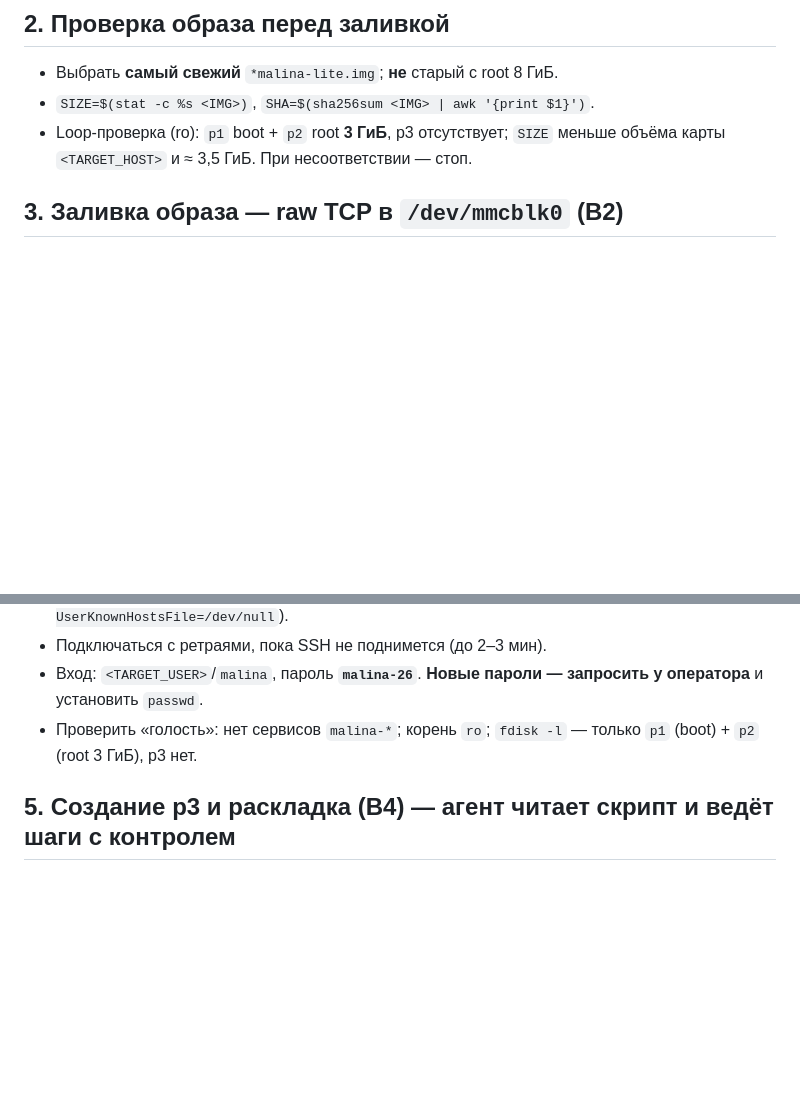
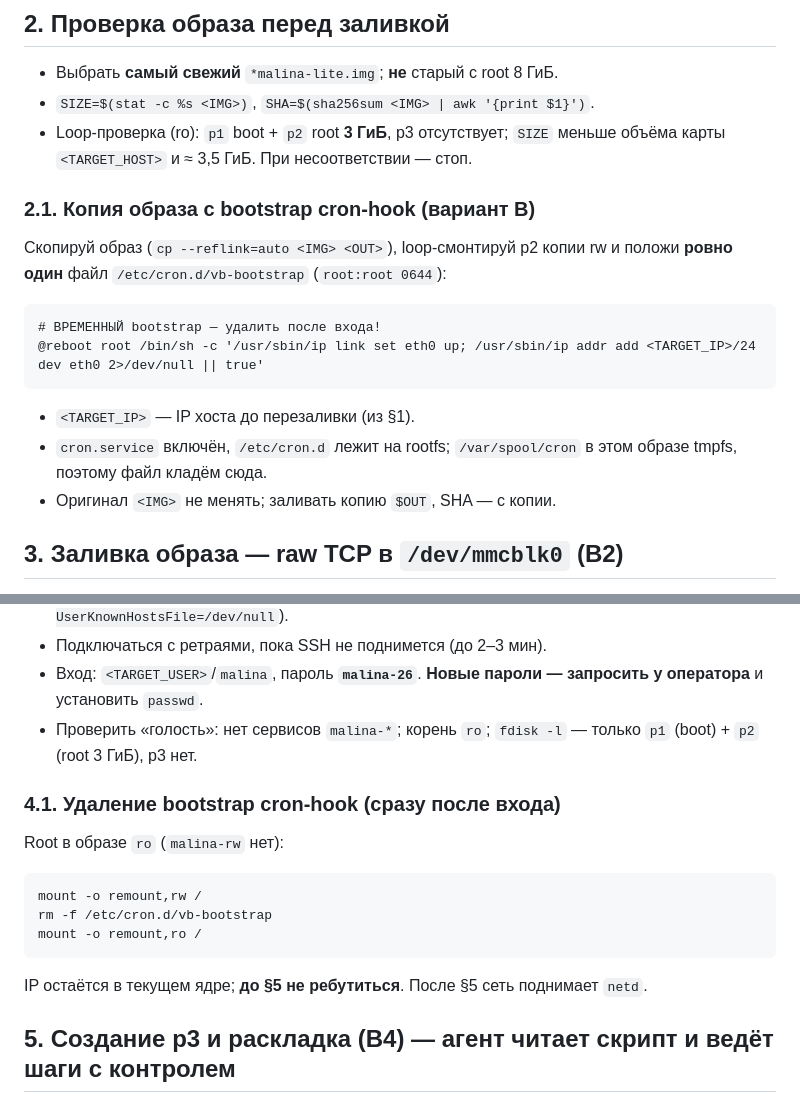
Before and after one commit to galiy/malina-26, a Markdown page: deploy/redeploy-plan.md, 2 parts joined by grey strips. Drawn GitHub-style; blank space fills up the shorter version.

Commit message:
Малина-26: методика B — копия образа с bootstrap cron-hook (/etc/cron.d/vb-bootstrap) и удаление hook после входа

````diff
--- a/deploy/redeploy-plan.md
+++ b/deploy/redeploy-plan.md
@@ -68,6 +68,21 @@ MicroArt) на голый образ (Raspberry Pi OS bookworm) и развер
 - `SIZE=$(stat -c %s <IMG>)`, `SHA=$(sha256sum <IMG> | awk '{print $1}')`.
 - Loop-проверка (ro): `p1` boot + `p2` root **3 ГиБ**, p3 отсутствует; `SIZE`
   меньше объёма карты `<TARGET_HOST>` и ≈ 3,5 ГиБ. При несоответствии — стоп.
+
+### 2.1. Копия образа с bootstrap cron-hook (вариант B)
+
+Скопируй образ (`cp --reflink=auto <IMG> <OUT>`), loop-смонтируй p2 копии rw и
+положи **ровно один** файл `/etc/cron.d/vb-bootstrap` (`root:root 0644`):
+
+```
+# ВРЕМЕННЫЙ bootstrap — удалить после входа!
+@reboot root /bin/sh -c '/usr/sbin/ip link set eth0 up; /usr/sbin/ip addr add <TARGET_IP>/24 dev eth0 2>/dev/null || true'
+```
+
+- `<TARGET_IP>` — IP хоста до перезаливки (из §1).
+- `cron.service` включён, `/etc/cron.d` лежит на rootfs; `/var/spool/cron` в этом
+  образе tmpfs, поэтому файл кладём сюда.
+- Оригинал `<IMG>` не менять; заливать копию `$OUT`, SHA — с копии.
 
 ## 3. Заливка образа — raw TCP в `/dev/mmcblk0` (B2)
 
@@ -162,6 +177,18 @@ fi
 - Проверить «голость»: нет сервисов `malina-*`; корень `ro`; `fdisk -l` — только
   `p1` (boot) + `p2` (root 3 ГиБ), p3 нет.
 
+### 4.1. Удаление bootstrap cron-hook (сразу после входа)
+
+Root в образе `ro` (`malina-rw` нет):
+
+```
+mount -o remount,rw /
+rm -f /etc/cron.d/vb-bootstrap
+mount -o remount,ro /
+```
+
+IP остаётся в текущем ядре; **до §5 не ребутиться**. После §5 сеть поднимает `netd`.
+
 ## 5. Создание p3 и раскладка (B4) — агент читает скрипт и ведёт шаги с контролем
 
 **Никакого `--plan`/ранбука нет.** Источник истины:
````
